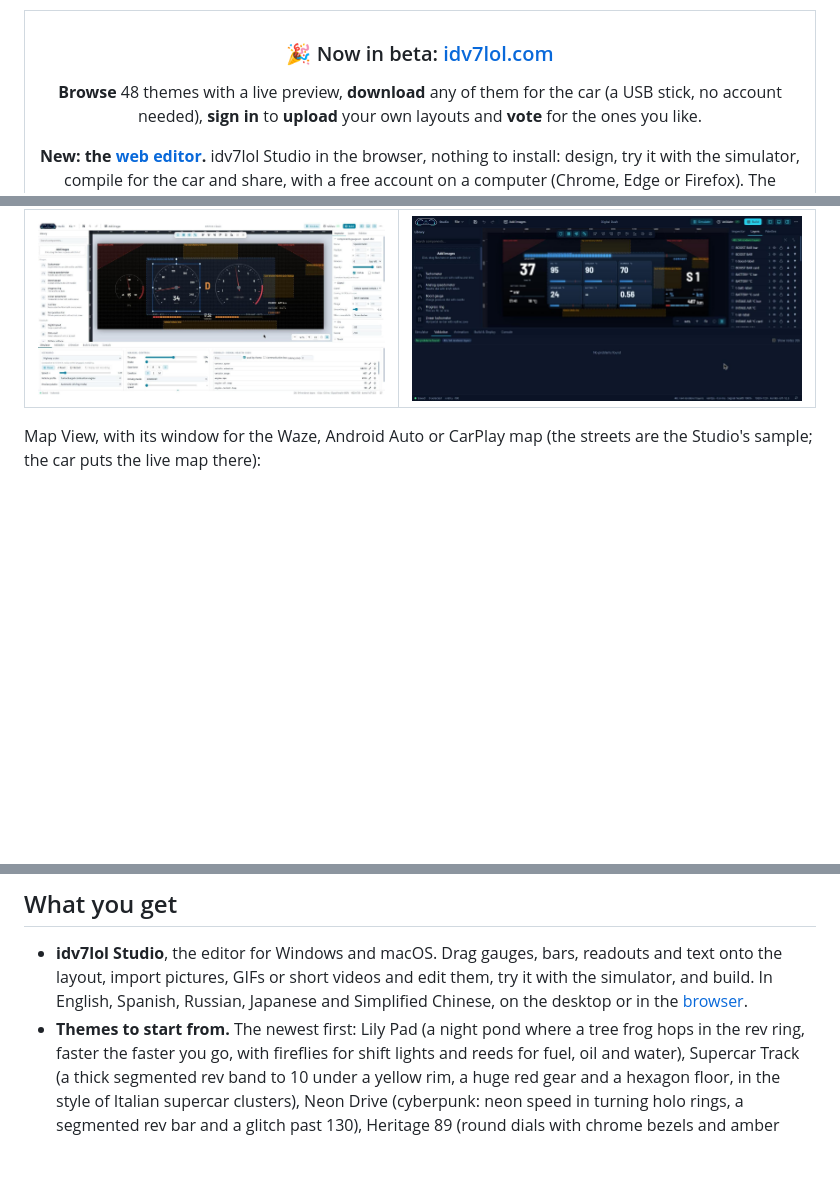
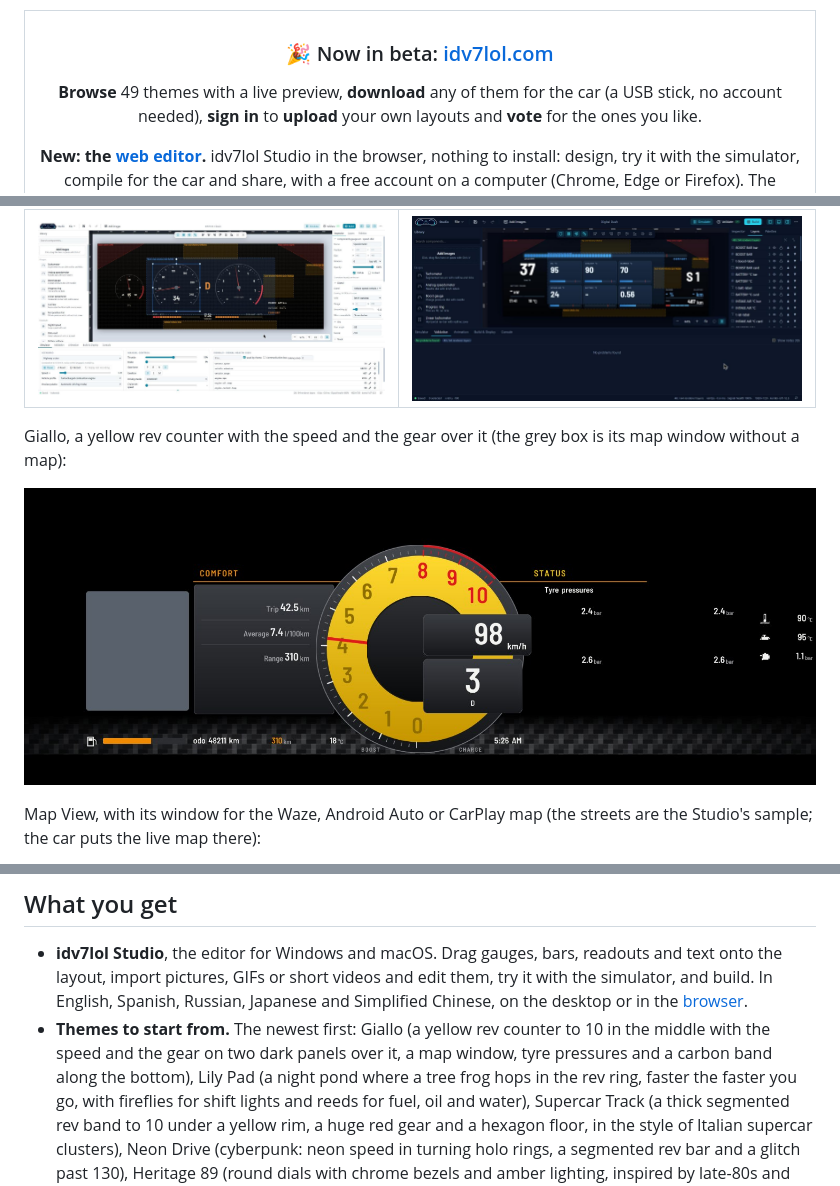
Before and after one commit to ALMSTRA/idv7lol, a Markdown page: README.md, 3 parts joined by grey strips. Rendered like a GitHub page; pictures changed too: docs/assets/screenshots/giallo.jpg (added); blank space fills up the shorter version.

Commit message:
feat(themes): Giallo, a yellow rev counter with the speed and the gear over it, car app 0.2.22

```diff
--- a/README.md
+++ b/README.md
@@ -8,7 +8,7 @@ Custom digital cluster layouts for BMW iDrive 7 (MGU) cars, plus an editor for W
 
 ### 🎉 Now in beta: [idv7lol.com](https://www.idv7lol.com)
 
-**Browse** 48 themes with a live preview, **download** any of them for the car (a USB stick, no
+**Browse** 49 themes with a live preview, **download** any of them for the car (a USB stick, no
 account needed), **sign in** to **upload** your own layouts and **vote** for the ones you like.
 
 **New: the [web editor](https://www.idv7lol.com/editor/).** idv7lol Studio in the browser, nothing
@@ -127,6 +127,11 @@ The welcome window, where you start from a template, open a theme or begin with
 | ----------------------------------------------------------------------- | --------------------------------------------------------------- |
 | ![Classic theme in light mode](docs/assets/screenshots/light-theme.jpg) | ![Digital Dash](docs/assets/screenshots/community-template.jpg) |
 
+Giallo, a yellow rev counter with the speed and the gear over it (the grey box is its map window
+without a map):
+
+![Giallo](docs/assets/screenshots/giallo.jpg)
+
 Map View, with its window for the Waze, Android Auto or CarPlay map (the streets are the
 Studio's sample; the car puts the live map there):
 
@@ -205,7 +210,9 @@ MGU Store removes it completely. This is experimental software: see
   import pictures, GIFs or short videos and edit them, try it with the simulator, and build. In
   English, Spanish, Russian, Japanese and Simplified Chinese, on the desktop or in the
   [browser](https://www.idv7lol.com/editor/).
-- **Themes to start from.** The newest first: Lily Pad (a night pond where a tree frog hops in
+- **Themes to start from.** The newest first: Giallo (a yellow rev counter to 10 in the middle
+  with the speed and the gear on two dark panels over it, a map window, tyre pressures and a
+  carbon band along the bottom), Lily Pad (a night pond where a tree frog hops in
   the rev ring, faster the faster you go, with fireflies for shift lights and reeds for fuel, oil
   and water), Supercar Track (a thick segmented rev band to 10 under a yellow rim, a huge red gear
   and a hexagon floor, in the style of Italian supercar clusters), Neon Drive (cyberpunk: neon
```
Also changed, not shown: CHANGELOG.md (+5 -0 lines), docs/user/GUIA_USUARIO_ES.md (+1 -1 lines), 7 other files.
